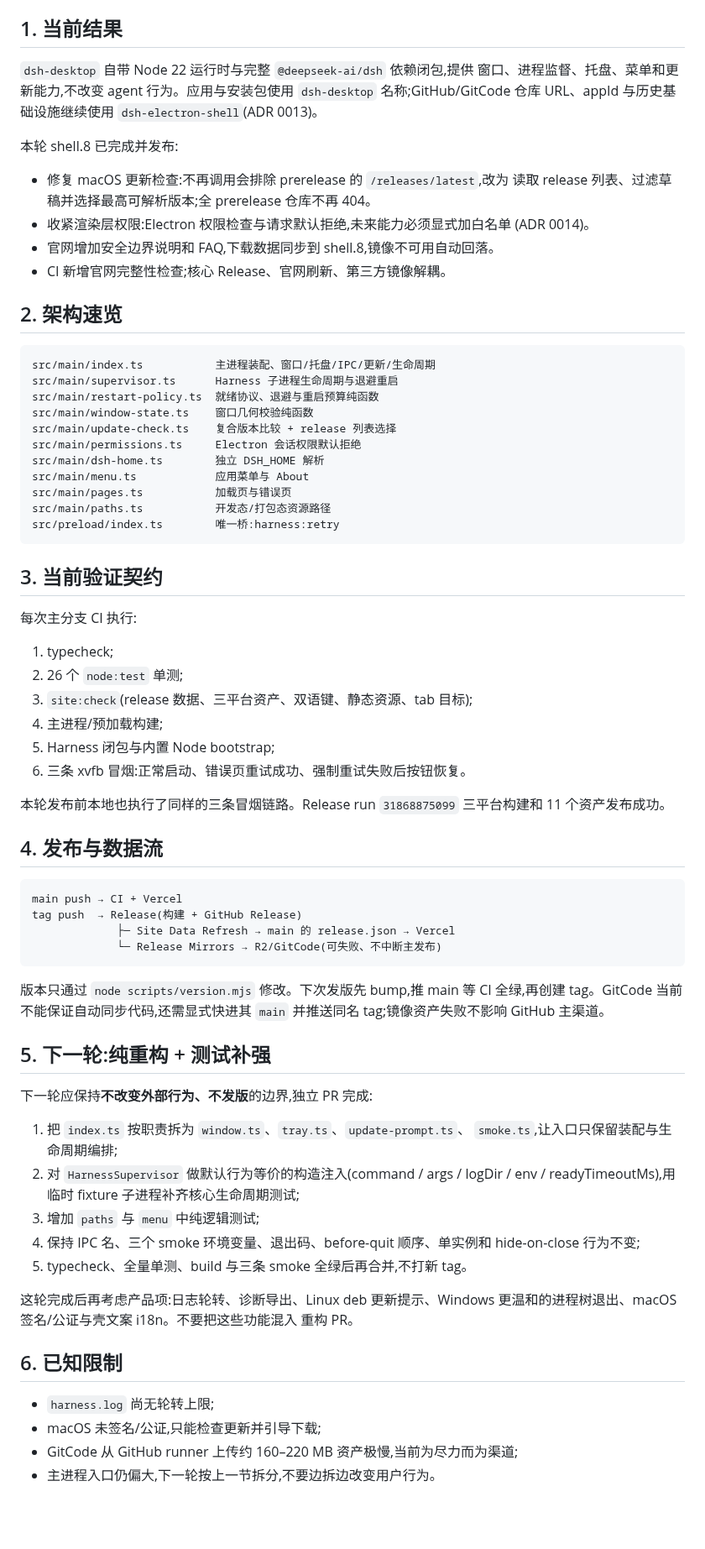
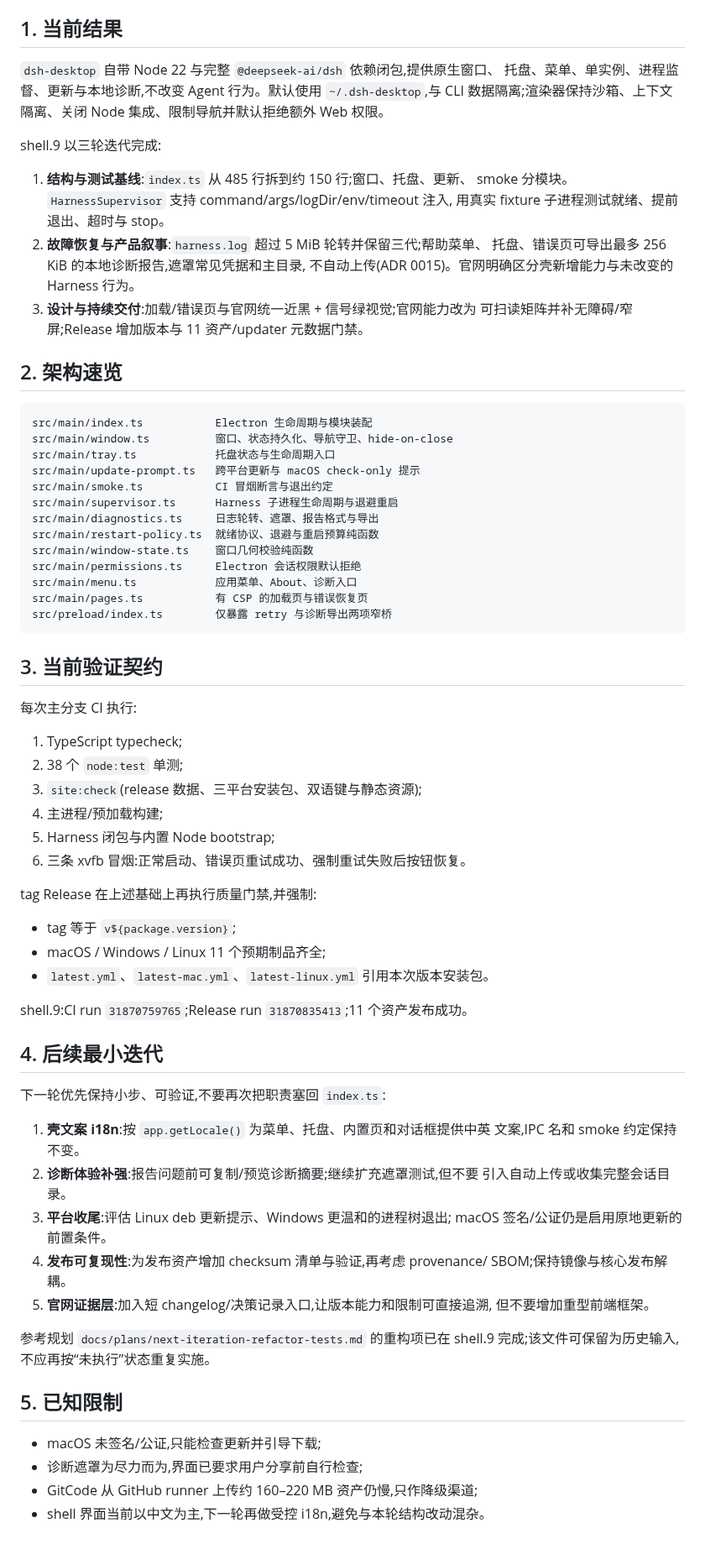
Before and after one commit to citrusli2026/dsh-desktop, a Markdown page: docs/HANDOFF.md, the part around one of its changes. Shown at 84% size. GitHub-like rendering; blank space fills up the shorter version.

Commit message:
docs: hand off shell.9 delivery state

````diff
--- a/docs/HANDOFF.md
+++ b/docs/HANDOFF.md
@@ -9,83 +9,80 @@
 
 ## 1. 当前结果
 
-`dsh-desktop` 自带 Node 22 运行时与完整 `@deepseek-ai/dsh` 依赖闭包,提供
-窗口、进程监督、托盘、菜单和更新能力,不改变 agent 行为。应用与安装包使用
-`dsh-desktop` 名称;GitHub/GitCode 仓库 URL、appId 与历史基础设施继续使用
-`dsh-electron-shell`(ADR 0013)。
+`dsh-desktop` 自带 Node 22 与完整 `@deepseek-ai/dsh` 依赖闭包,提供原生窗口、
+托盘、菜单、单实例、进程监督、更新与本地诊断,不改变 Agent 行为。默认使用
+`~/.dsh-desktop`,与 CLI 数据隔离;渲染器保持沙箱、上下文隔离、关闭 Node
+集成、限制导航并默认拒绝额外 Web 权限。
 
-本轮 shell.8 已完成并发布:
+shell.9 以三轮迭代完成:
 
-- 修复 macOS 更新检查:不再调用会排除 prerelease 的 `/releases/latest`,改为
-  读取 release 列表、过滤草稿并选择最高可解析版本;全 prerelease 仓库不再 404。
-- 收紧渲染层权限:Electron 权限检查与请求默认拒绝,未来能力必须显式加白名单
-  (ADR 0014)。
-- 官网增加安全边界说明和 FAQ,下载数据同步到 shell.8,镜像不可用自动回落。
-- CI 新增官网完整性检查;核心 Release、官网刷新、第三方镜像解耦。
+1. **结构与测试基线**:`index.ts` 从 485 行拆到约 150 行;窗口、托盘、更新、
+   smoke 分模块。`HarnessSupervisor` 支持 command/args/logDir/env/timeout 注入,
+   用真实 fixture 子进程测试就绪、提前退出、超时与 stop。
+2. **故障恢复与产品叙事**:`harness.log` 超过 5 MiB 轮转并保留三代;帮助菜单、
+   托盘、错误页可导出最多 256 KiB 的本地诊断报告,遮罩常见凭据和主目录,
+   不自动上传(ADR 0015)。官网明确区分壳新增能力与未改变的 Harness 行为。
+3. **设计与持续交付**:加载/错误页与官网统一近黑 + 信号绿视觉;官网能力改为
+   可扫读矩阵并补无障碍/窄屏;Release 增加版本与 11 资产/updater 元数据门禁。
 
 ## 2. 架构速览
 
 ```text
-src/main/index.ts           主进程装配、窗口/托盘/IPC/更新/生命周期
+src/main/index.ts           Electron 生命周期与模块装配
+src/main/window.ts          窗口、状态持久化、导航守卫、hide-on-close
+src/main/tray.ts            托盘状态与生命周期入口
+src/main/update-prompt.ts   跨平台更新与 macOS check-only 提示
+src/main/smoke.ts           CI 冒烟断言与退出约定
 src/main/supervisor.ts      Harness 子进程生命周期与退避重启
+src/main/diagnostics.ts     日志轮转、遮罩、报告格式与导出
 src/main/restart-policy.ts  就绪协议、退避与重启预算纯函数
 src/main/window-state.ts    窗口几何校验纯函数
-src/main/update-check.ts    复合版本比较 + release 列表选择
 src/main/permissions.ts     Electron 会话权限默认拒绝
-src/main/dsh-home.ts        独立 DSH_HOME 解析
-src/main/menu.ts            应用菜单与 About
-src/main/pages.ts           加载页与错误页
-src/main/paths.ts           开发态/打包态资源路径
-src/preload/index.ts        唯一桥:harness:retry
+src/main/menu.ts            应用菜单、About、诊断入口
+src/main/pages.ts           有 CSP 的加载页与错误恢复页
+src/preload/index.ts        仅暴露 retry 与诊断导出两项窄桥
 ```
 
 ## 3. 当前验证契约
 
 每次主分支 CI 执行:
 
-1. typecheck;
-2. 26 个 `node:test` 单测;
-3. `site:check`(release 数据、三平台资产、双语键、静态资源、tab 目标);
+1. TypeScript typecheck;
+2. 38 个 `node:test` 单测;
+3. `site:check`(release 数据、三平台安装包、双语键与静态资源);
 4. 主进程/预加载构建;
 5. Harness 闭包与内置 Node bootstrap;
 6. 三条 xvfb 冒烟:正常启动、错误页重试成功、强制重试失败后按钮恢复。
 
-本轮发布前本地也执行了同样的三条冒烟链路。Release run
-`31868875099` 三平台构建和 11 个资产发布成功。
+tag Release 在上述基础上再执行质量门禁,并强制:
 
-## 4. 发布与数据流
+- tag 等于 `v${package.version}`;
+- macOS / Windows / Linux 11 个预期制品齐全;
+- `latest.yml`、`latest-mac.yml`、`latest-linux.yml` 引用本次版本安装包。
 
-```text
-main push → CI + Vercel
-tag push  → Release(构建 + GitHub Release)
-             ├─ Site Data Refresh → main 的 release.json → Vercel
-             └─ Release Mirrors → R2/GitCode(可失败、不中断主发布)
-```
+shell.9:CI run `31870759765`;Release run `31870835413`;11 个资产发布成功。
 
-版本只通过 `node scripts/version.mjs` 修改。下次发版先 bump,推 main 等 CI
-全绿,再创建 tag。GitCode 当前不能保证自动同步代码,还需显式快进其 `main`
-并推送同名 tag;镜像资产失败不影响 GitHub 主渠道。
+## 4. 后续最小迭代
 
-## 5. 下一轮:纯重构 + 测试补强
+下一轮优先保持小步、可验证,不要再次把职责塞回 `index.ts`:
 
-下一轮应保持**不改变外部行为、不发版**的边界,独立 PR 完成:
+1. **壳文案 i18n**:按 `app.getLocale()` 为菜单、托盘、内置页和对话框提供中英
+   文案,IPC 名和 smoke 约定保持不变。
+2. **诊断体验补强**:报告问题前可复制/预览诊断摘要;继续扩充遮罩测试,但不要
+   引入自动上传或收集完整会话目录。
+3. **平台收尾**:评估 Linux deb 更新提示、Windows 更温和的进程树退出;
+   macOS 签名/公证仍是启用原地更新的前置条件。
+4. **发布可复现性**:为发布资产增加 checksum 清单与验证,再考虑 provenance/
+   SBOM;保持镜像与核心发布解耦。
+5. **官网证据层**:加入短 changelog/决策记录入口,让版本能力和限制可直接追溯,
+   但不要增加重型前端框架。
 
-1. 把 `index.ts` 按职责拆为 `window.ts`、`tray.ts`、`update-prompt.ts`、
-   `smoke.ts`,让入口只保留装配与生命周期编排;
-2. 对 `HarnessSupervisor` 做默认行为等价的构造注入(command / args /
-   logDir / env / readyTimeoutMs),用临时 fixture 子进程补齐核心生命周期测试;
-3. 增加 `paths` 与 `menu` 中纯逻辑测试;
-4. 保持 IPC 名、三个 smoke 环境变量、退出码、before-quit 顺序、单实例和
-   hide-on-close 行为不变;
-5. typecheck、全量单测、build 与三条 smoke 全绿后再合并,不打新 tag。
+参考规划 `docs/plans/next-iteration-refactor-tests.md` 的重构项已在 shell.9
+完成;该文件可保留为历史输入,不应再按“未执行”状态重复实施。
 
-这轮完成后再考虑产品项:日志轮转、诊断导出、Linux deb 更新提示、Windows
-更温和的进程树退出、macOS 签名/公证与壳文案 i18n。不要把这些功能混入
-重构 PR。
+## 5. 已知限制
 
-## 6. 已知限制
-
-- `harness.log` 尚无轮转上限;
 - macOS 未签名/公证,只能检查更新并引导下载;
-- GitCode 从 GitHub runner 上传约 160–220 MB 资产极慢,当前为尽力而为渠道;
-- 主进程入口仍偏大,下一轮按上一节拆分,不要边拆边改变用户行为。
+- 诊断遮罩为尽力而为,界面已要求用户分享前自行检查;
+- GitCode 从 GitHub runner 上传约 160–220 MB 资产仍慢,只作降级渠道;
+- shell 界面当前以中文为主,下一轮再做受控 i18n,避免与本轮结构改动混杂。
````
Also changed, not shown: other parts of docs/HANDOFF.md (+1 -1 lines), HANDOFF.md (+36 -29 lines).
